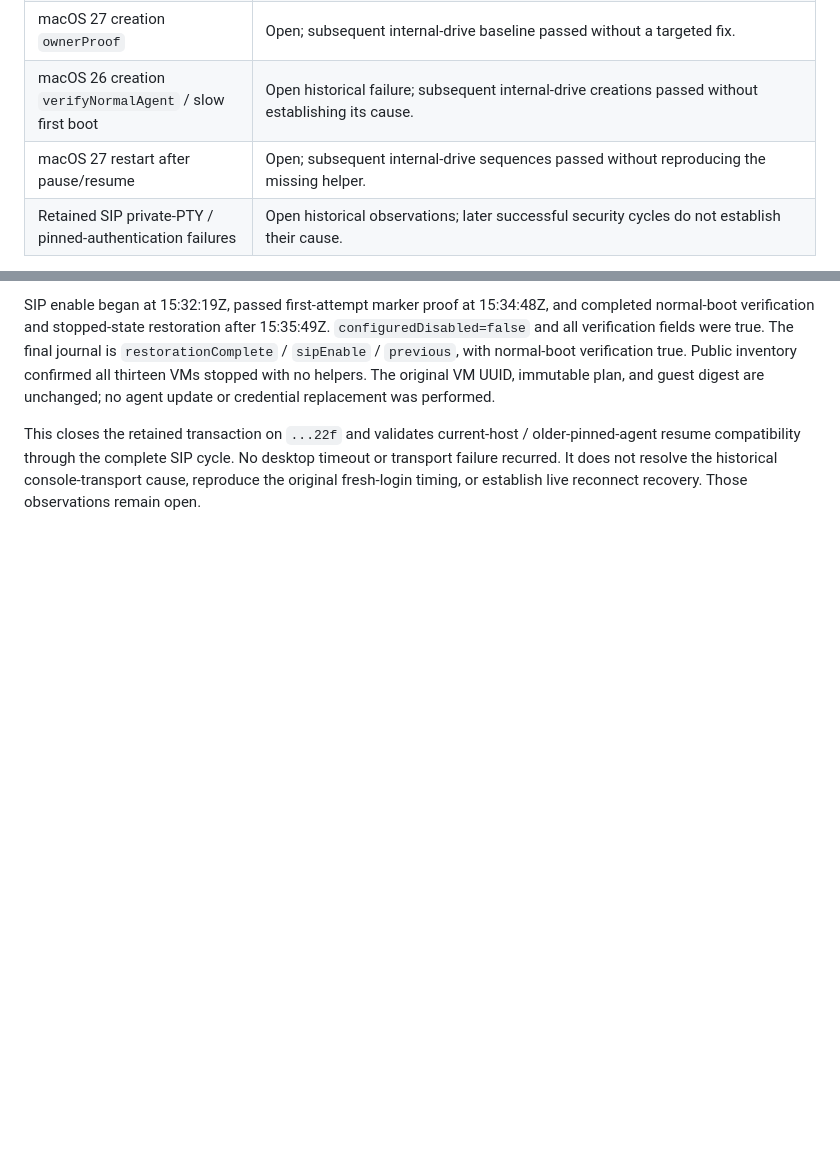
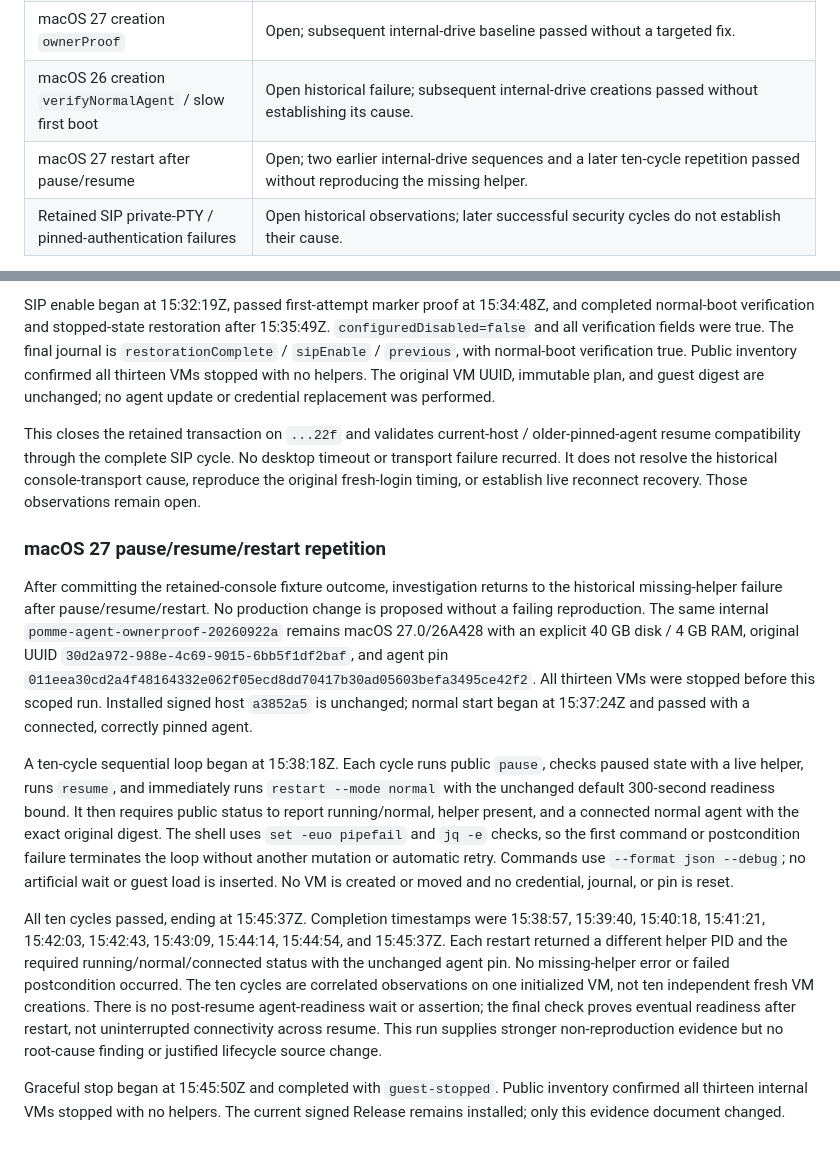
Before and after one commit to weswhet/pomme, a Markdown page: Docs/Issues/2026-09-22-live-cli-option-sweep.md, 2 parts joined by grey strips. Drawn GitHub-style; blank space fills up the shorter version.

Commit message:
Record ten macOS 27 pause resume restart cycles

```diff
--- a/Docs/Issues/2026-09-22-live-cli-option-sweep.md
+++ b/Docs/Issues/2026-09-22-live-cli-option-sweep.md
@@ -15,7 +15,7 @@ observations are recorded below; historical rows retain their original status.
 | macOS 26 first-owner desktop readiness / cleanup | Same-job cleanup-verified retry and pinned reconnect adapter implemented. Three fresh signed-candidate SIP cycles passed, including a live Aqua timeout recovered after instrumentation cleanup; original intermittent signal delay and earlier console transport failure remain unexplained. |
 | macOS 27 creation `ownerProof` | Open; subsequent internal-drive baseline passed without a targeted fix. |
 | macOS 26 creation `verifyNormalAgent` / slow first boot | Open historical failure; subsequent internal-drive creations passed without establishing its cause. |
-| macOS 27 restart after pause/resume | Open; subsequent internal-drive sequences passed without reproducing the missing helper. |
+| macOS 27 restart after pause/resume | Open; two earlier internal-drive sequences and a later ten-cycle repetition passed without reproducing the missing helper. |
 | Retained SIP private-PTY / pinned-authentication failures | Open historical observations; later successful security cycles do not establish their cause. |
 
 This is an observational live test. The CLI and guest images are not being
@@ -1862,3 +1862,41 @@ older-pinned-agent resume compatibility through the complete SIP cycle. No
 desktop timeout or transport failure recurred. It does not resolve the
 historical console-transport cause, reproduce the original fresh-login timing,
 or establish live reconnect recovery. Those observations remain open.
+
+### macOS 27 pause/resume/restart repetition
+
+After committing the retained-console fixture outcome, investigation returns
+to the historical missing-helper failure after pause/resume/restart. No
+production change is proposed without a failing reproduction. The same
+internal `pomme-agent-ownerproof-20260922a` remains macOS 27.0/26A428 with an
+explicit 40 GB disk / 4 GB RAM, original UUID
+`30d2a972-988e-4c69-9015-6bb5f1df2baf`, and agent pin
+`011eea30cd2a4f48164332e062f05ecd8dd70417b30ad05603befa3495ce42f2`.
+All thirteen VMs were stopped before this scoped run. Installed signed host
+`a3852a5` is unchanged; normal start began at 15:37:24Z and passed with a
+connected, correctly pinned agent.
+
+A ten-cycle sequential loop began at 15:38:18Z. Each cycle runs public `pause`,
+checks paused state with a live helper, runs `resume`, and immediately runs
+`restart --mode normal` with the unchanged default 300-second readiness bound.
+It then requires public status to report running/normal, helper present, and a
+connected normal agent with the exact original digest. The shell uses
+`set -euo pipefail` and `jq -e` checks, so the first command or postcondition
+failure terminates the loop without another mutation or automatic retry.
+Commands use `--format json --debug`; no artificial wait or guest load is
+inserted. No VM is created or moved and no credential, journal, or pin is reset.
+
+All ten cycles passed, ending at 15:45:37Z. Completion timestamps were
+15:38:57, 15:39:40, 15:40:18, 15:41:21, 15:42:03, 15:42:43, 15:43:09,
+15:44:14, 15:44:54, and 15:45:37Z. Each restart returned a different helper PID
+and the required running/normal/connected status with the unchanged agent pin.
+No missing-helper error or failed postcondition occurred. The ten cycles are
+correlated observations on one initialized VM, not ten independent fresh VM
+creations. There is no post-resume agent-readiness wait or assertion; the final
+check proves eventual readiness after restart, not uninterrupted connectivity
+across resume. This run supplies stronger non-reproduction evidence but no
+root-cause finding or justified lifecycle source change.
+
+Graceful stop began at 15:45:50Z and completed with `guest-stopped`. Public
+inventory confirmed all thirteen internal VMs stopped with no helpers. The
+current signed Release remains installed; only this evidence document changed.
```
